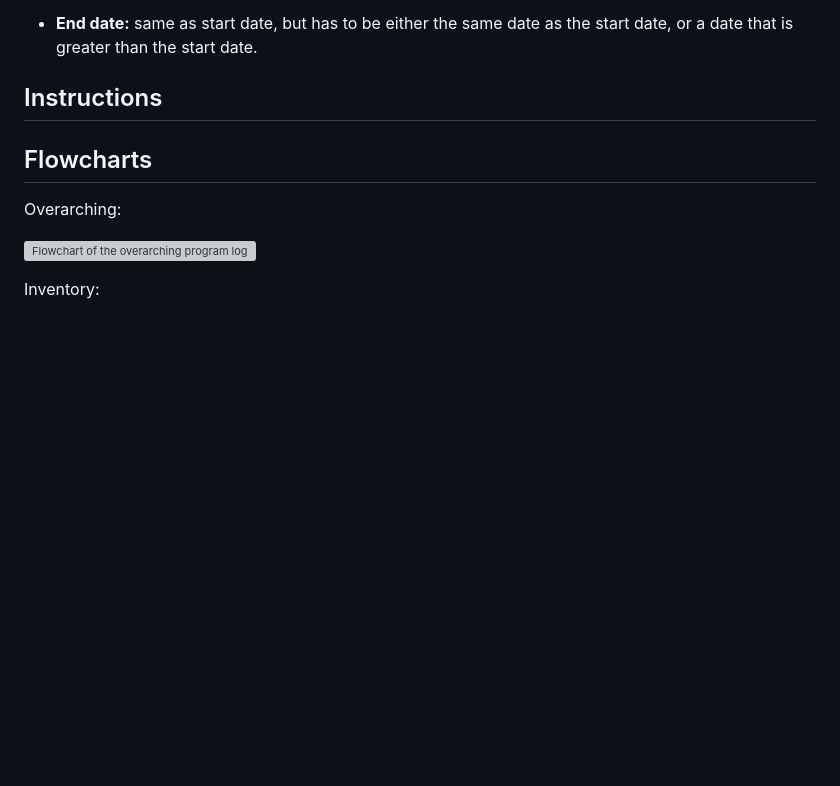
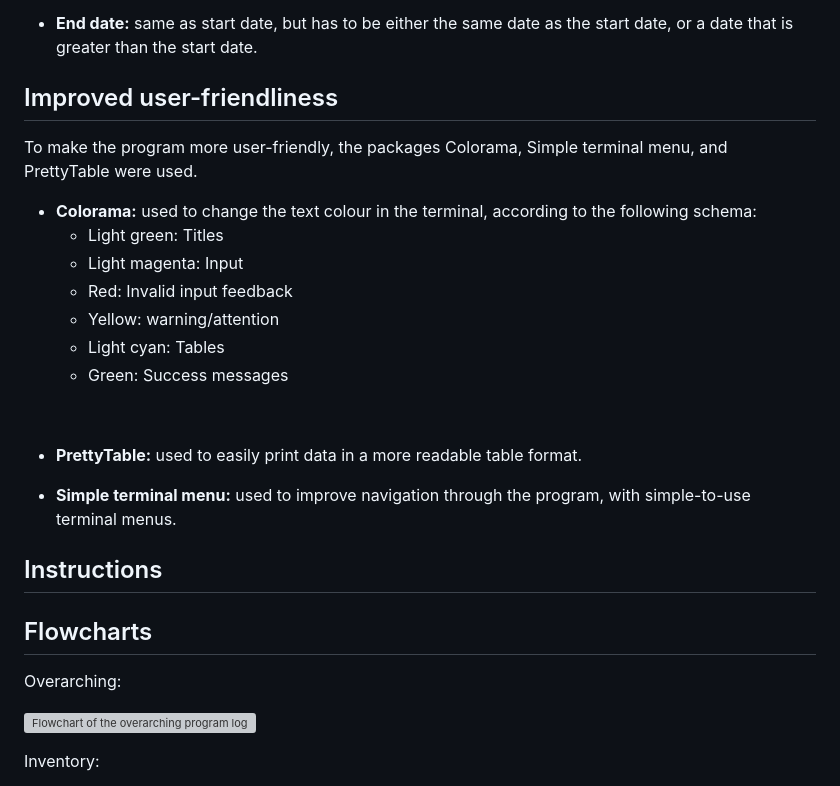
Before and after one commit to johannacarolinep/shop-register, a Markdown page: README.md, the part around the change. Rendered like a GitHub page; blank space fills up the shorter version; grey boxes are pictures that could not be loaded.

Commit message:
docs: add section about user friendliness in README

```diff
--- a/README.md
+++ b/README.md
@@ -264,6 +264,23 @@ A guide to valid entries in the program:
 
 - __End date:__ same as start date, but has to be either the same date as the start date, or a date that is greater than the start date.
 
+## Improved user-friendliness
+To make the program more user-friendly, the packages Colorama, Simple terminal menu, and PrettyTable were used.
+
+- __Colorama:__ used to change the text colour in the terminal, according to the following schema:
+  - Light green: Titles
+  - Light magenta: Input
+  - Red: Invalid input feedback
+  - Yellow: warning/attention
+  - Light cyan: Tables
+  - Green: Success messages
+
+<br>
+
+- __PrettyTable:__ used to easily print data in a more readable table format.
+
+- __Simple terminal menu:__ used to improve navigation through the program, with simple-to-use terminal menus.
+
 
 ## Instructions
 
```
